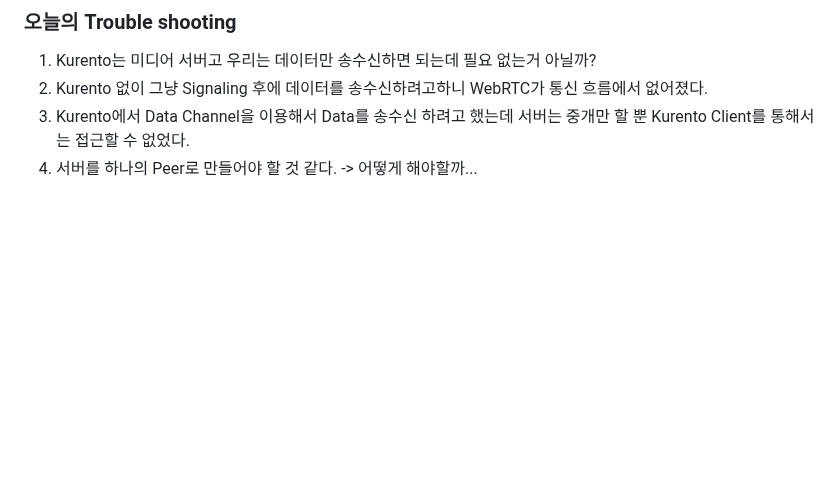
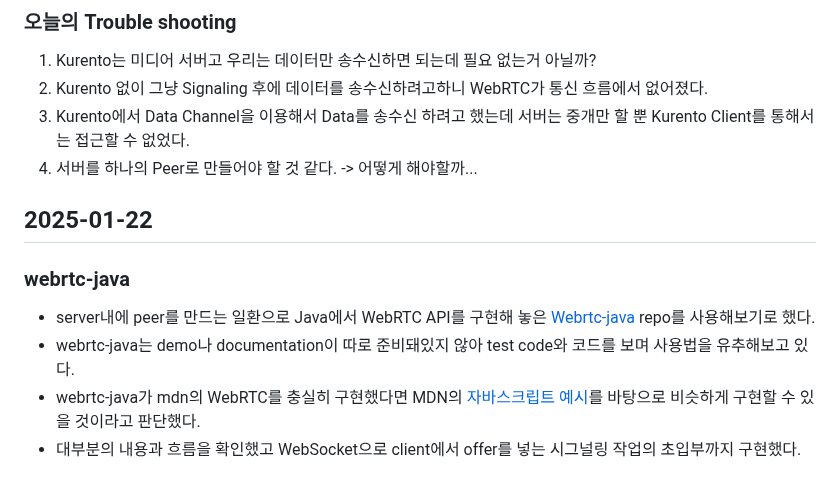
Before and after one commit to NJ97S/BackRight, a Markdown page: TIL/OJS.md, the part around the change. GitHub-like rendering; blank space fills up the shorter version.

Commit message:
docs: 오지석 250122 TIL 작성

```diff
--- a/TIL/OJS.md
+++ b/TIL/OJS.md
@@ -147,3 +147,10 @@
 2. Kurento 없이 그냥 Signaling 후에 데이터를 송수신하려고하니 WebRTC가 통신 흐름에서 없어졌다.
 3. Kurento에서 Data Channel을 이용해서 Data를 송수신 하려고 했는데 서버는 중개만 할 뿐 Kurento Client를 통해서는 접근할 수 없었다.
 4. 서버를 하나의 Peer로 만들어야 할 것 같다. -> 어떻게 해야할까...
+
+## 2025-01-22
+### webrtc-java
+- server내에 peer를 만드는 일환으로 Java에서 WebRTC API를 구현해 놓은 [Webrtc-java](https://github.com/devopvoid/webrtc-java) repo를 사용해보기로 했다.
+- webrtc-java는 demo나 documentation이 따로 준비돼있지 않아 test code와 코드를 보며 사용법을 유추해보고 있다.
+- webrtc-java가 mdn의 WebRTC를 충실히 구현했다면 MDN의 [자바스크립트 예시](https://developer.mozilla.org/en-US/docs/Web/API/WebRTC_API/Signaling_and_video_calling)를 바탕으로 비슷하게 구현할 수 있을 것이라고 판단했다.
+- 대부분의 내용과 흐름을 확인했고 WebSocket으로 client에서 offer를 넣는 시그널링 작업의 초입부까지 구현했다.
```
